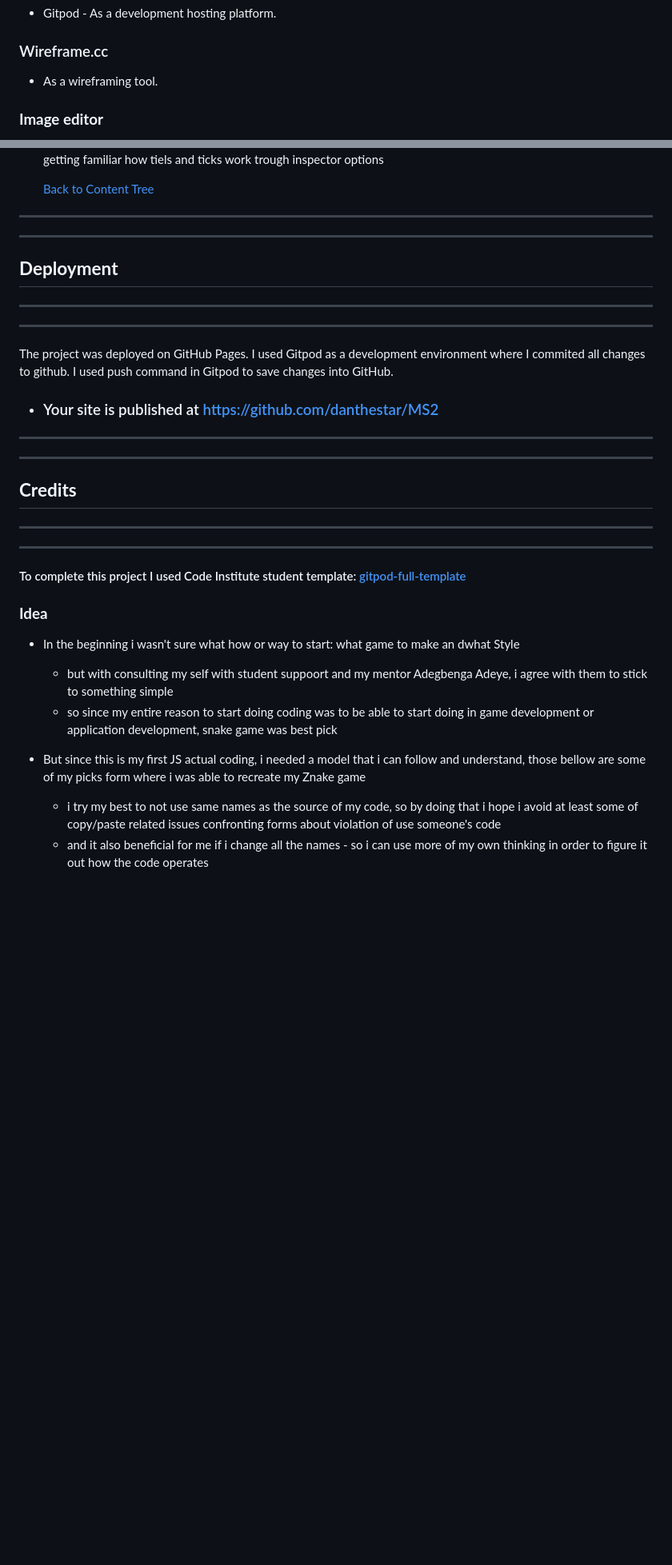
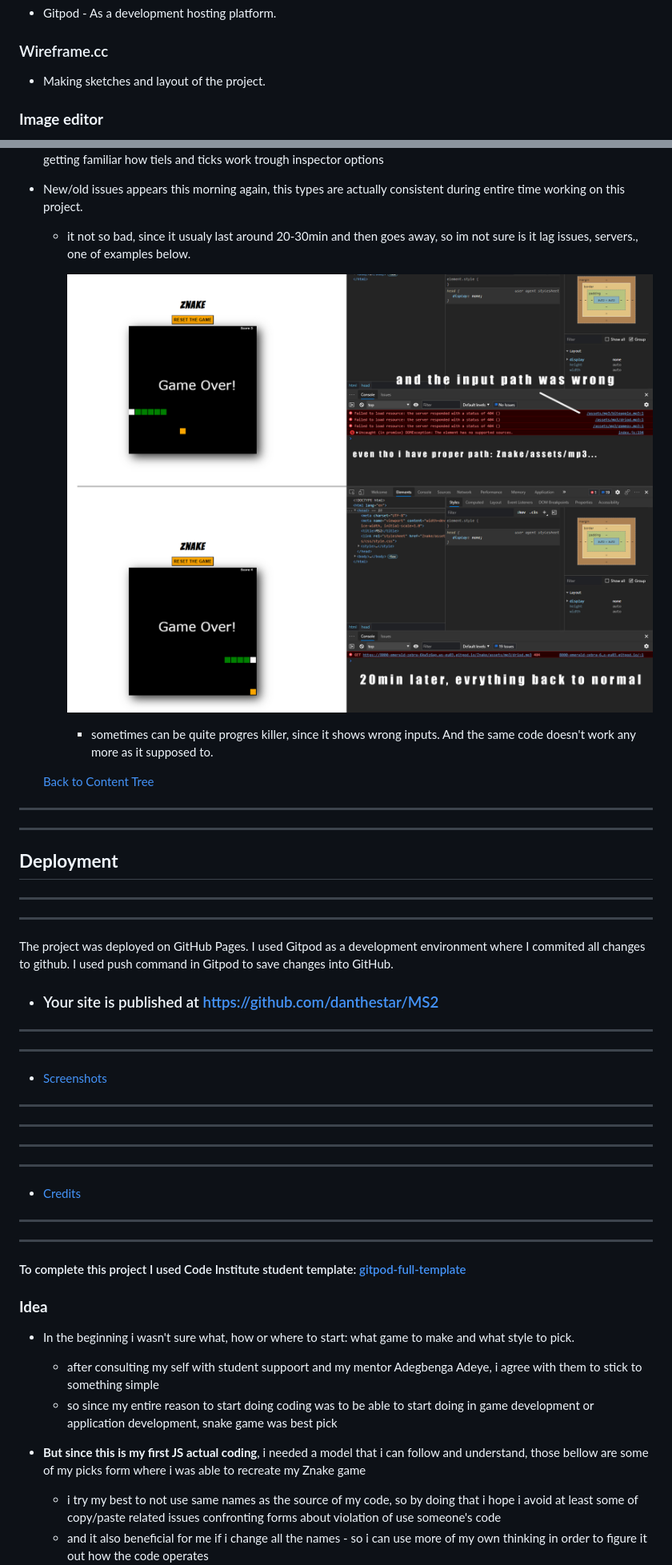
Before and after one commit to Code-Institute-Submissions/danthestar-MS2, a Markdown page: README.md, 2 parts joined by grey strips. Shown: that part at 80% size. GitHub-like rendering; pictures changed too: Znake/assets/mdimg/wierd.jpg (added); blank space fills up the shorter version.

Commit message:
fixing mising parts in readme.dm file

```diff
--- a/README.md
+++ b/README.md
@@ -137,7 +140,7 @@ Main colours:
 * Gitpod - As a development hosting platform.
 
 ### Wireframe.cc
-* As a wireframing tool.
+* Making sketches and layout of the project.
 
 ### **Image editor**
 * Photoshop
@@ -172,6 +170,12 @@ I had to do couple of changes to improve performance. Screenshots are presented
 
   ![](Znake/assets/mdimg/Screenshot210.jpg)
 getting familiar how tiels and ticks work trough inspector options
+
+* New/old issues appears this morning again, this types are actually consistent during entire time working on this project.
+  * it not so bad, since it usualy last around 20-30min and then goes away, so im not sure is it lag issues, servers., one of examples below.
+
+    ![](Znake/assets/mdimg/wierd.jpg)
+    * sometimes can be quite progres killer, since it shows wrong inputs. And the same code doesn't work any more as it supposed to.
 
   [Back to Content Tree](#content-tree)
 ---
@@ -181,19 +185,27 @@ getting familiar how tiels and ticks work trough inspector options
 ---
 The project was deployed on GitHub Pages. I used Gitpod as a development environment where I commited all changes to github. I used push command in Gitpod to save changes into GitHub.
 * ###   Your site is published at https://github.com/danthestar/MS2
+
 ---
 ---
-## **Credits**
+- [Screenshots](#screenshots)
+---
+---
+
+
+---
+---
+- [Credits](#credits)
 ---
 ---
 
 ####  To complete this project I used Code Institute student template: [gitpod-full-template](https://github.com/Code-Institute-Org/gitpod-full-template)
 
 ### **Idea**
-* In the beginning i wasn't sure what how or way to start: what game to make an dwhat Style
-  * but with consulting my self with student suppoort and my mentor Adegbenga Adeye, i agree with them to stick to something simple
+* In the beginning i wasn't sure what, how or where to start: what game to make and what style to pick.
+  * after consulting my self with student suppoort and my mentor Adegbenga Adeye, i agree with them to stick to something simple
   * so since my entire reason to start doing coding was to be able to start doing in game development or application development, snake game was best pick
-* But since this is my first JS actual coding, i needed a model that i can follow and understand, those bellow are some of my picks form where i was able to recreate my Znake game
+* **But since this is my first JS actual coding**, i needed a model that i can follow and understand, those bellow are some of my picks form where i was able to recreate my Znake game
 
   * i try my best to not use same names as the source of my code, so by doing that i hope i avoid at least some of copy/paste related issues confronting forms about violation of use someone's code
   * and it also beneficial for me if i change all the names - so i can use more of my own thinking in order to figure it out how the code operates
```
Also changed, not shown: other parts of README.md (+24 -27 lines), Znake/assets/mdimg/Responsive.jpg (added), Znake/assets/mdimg/wire.jpg (deleted), 1 other file.
